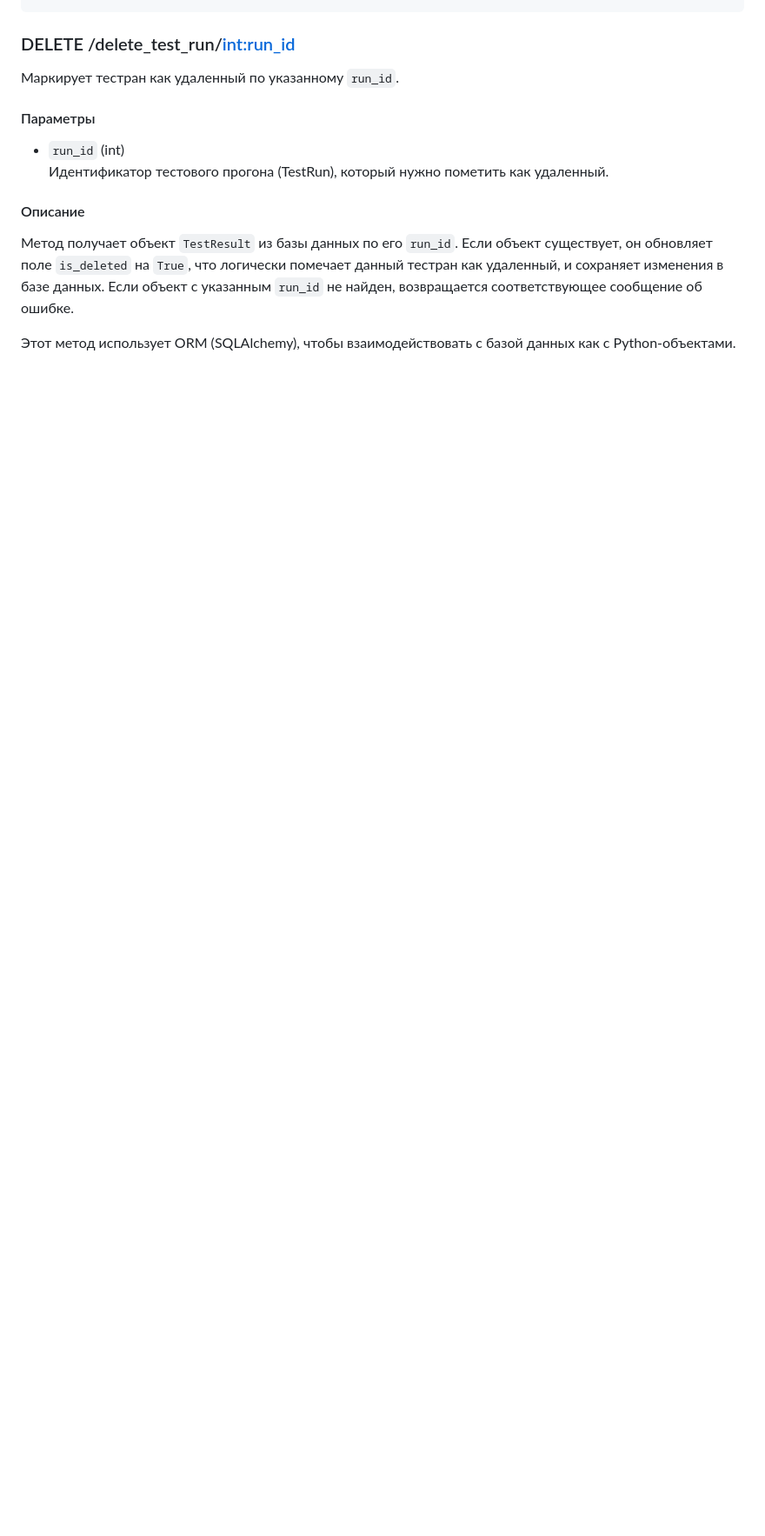
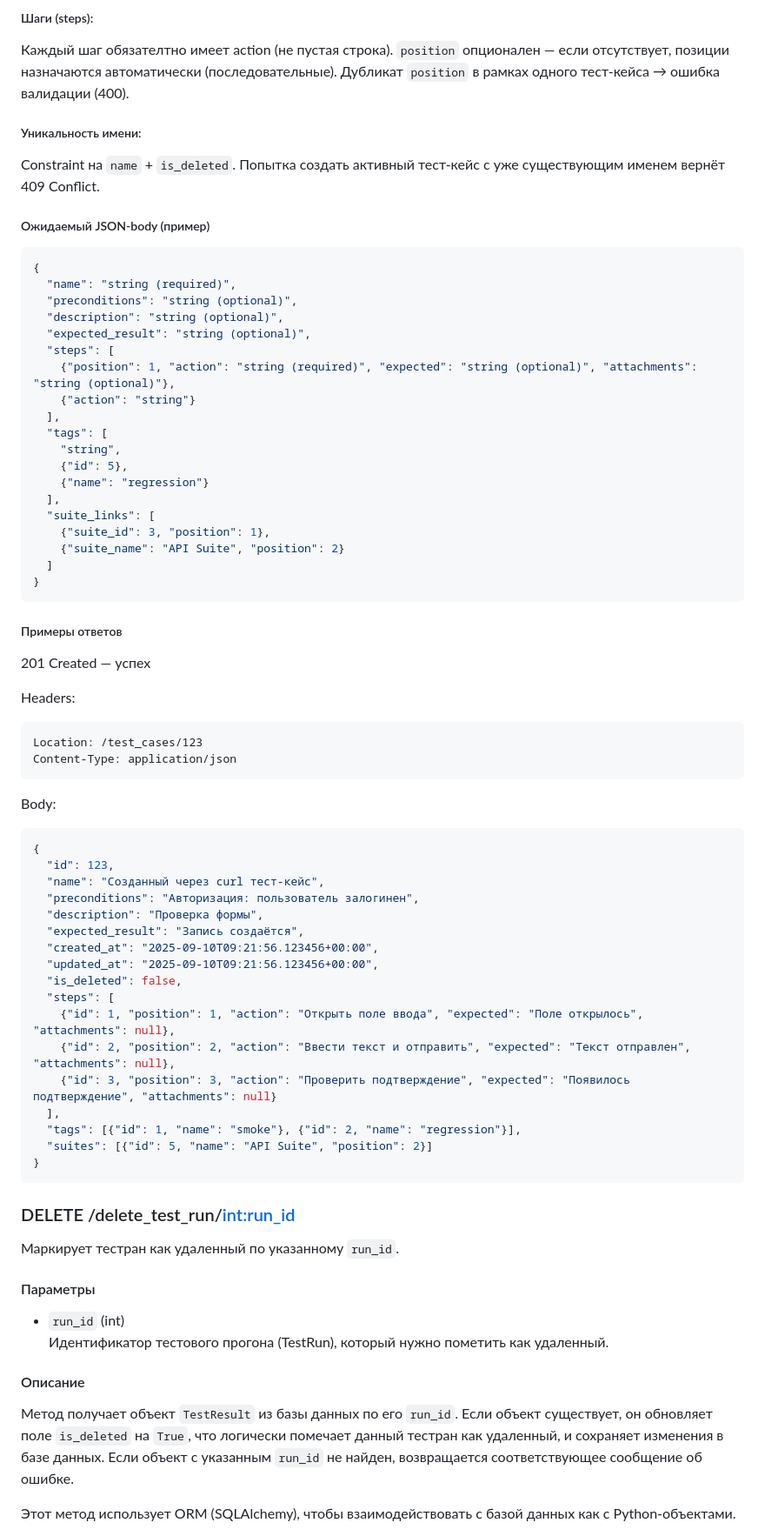
Before and after one commit to nekit9896/testops, a Markdown page: README.md, the part around the change printed below. Shown: that part at 87% size. GitHub-like rendering; blank space fills up the shorter version.

Commit message:
добавил создание тест кейсов с тест сьютами и тегами и документацию

````diff
--- a/README.md
+++ b/README.md
@@ -164,3 +203,63 @@ curl -X POST http://localhost:5000/upload -F "files=@C:\Users\nekit\PycharmProje
+##### Шаги (steps):
+Каждый шаг обязателтно имеет action (не пустая строка).
+`position` опционален — если отсутствует, позиции назначаются автоматически (последовательные).
+Дубликат `position` в рамках одного тест-кейса → ошибка валидации (400).
+
+##### Уникальность имени:
+Constraint на `name` + `is_deleted`. Попытка создать активный тест-кейс с уже существующим именем вернёт 409 Conflict.
+
+##### Ожидаемый JSON-body (пример)
+```json
+{
+  "name": "string (required)",
+  "preconditions": "string (optional)",
+  "description": "string (optional)",
+  "expected_result": "string (optional)",
+  "steps": [
+    {"position": 1, "action": "string (required)", "expected": "string (optional)", "attachments": "string (optional)"},
+    {"action": "string"}
+  ],
+  "tags": [
+    "string",
+    {"id": 5},
+    {"name": "regression"}
+  ],
+  "suite_links": [
+    {"suite_id": 3, "position": 1},
+    {"suite_name": "API Suite", "position": 2}
+  ]
+}
+```
+
+##### Примеры ответов
+201 Created — успех
+
+Headers:
+```
+Location: /test_cases/123
+Content-Type: application/json
+```
+
+
+Body:
+```json
+{
+  "id": 123,
+  "name": "Созданный через curl тест-кейс",
+  "preconditions": "Авторизация: пользователь залогинен",
+  "description": "Проверка формы",
+  "expected_result": "Запись создаётся",
+  "created_at": "2025-09-10T09:21:56.123456+00:00",
+  "updated_at": "2025-09-10T09:21:56.123456+00:00",
+  "is_deleted": false,
+  "steps": [
+    {"id": 1, "position": 1, "action": "Открыть поле ввода", "expected": "Поле открылось", "attachments": null},
+    {"id": 2, "position": 2, "action": "Ввести текст и отправить", "expected": "Текст отправлен", "attachments": null},
+    {"id": 3, "position": 3, "action": "Проверить подтверждение", "expected": "Появилось подтверждение", "attachments": null}
+  ],
+  "tags": [{"id": 1, "name": "smoke"}, {"id": 2, "name": "regression"}],
+  "suites": [{"id": 5, "name": "API Suite", "position": 2}]
+}
 ```
 
 ### DELETE /delete_test_run/<int:run_id>
````
Also changed, not shown: other parts of README.md (+41 -2 lines).
